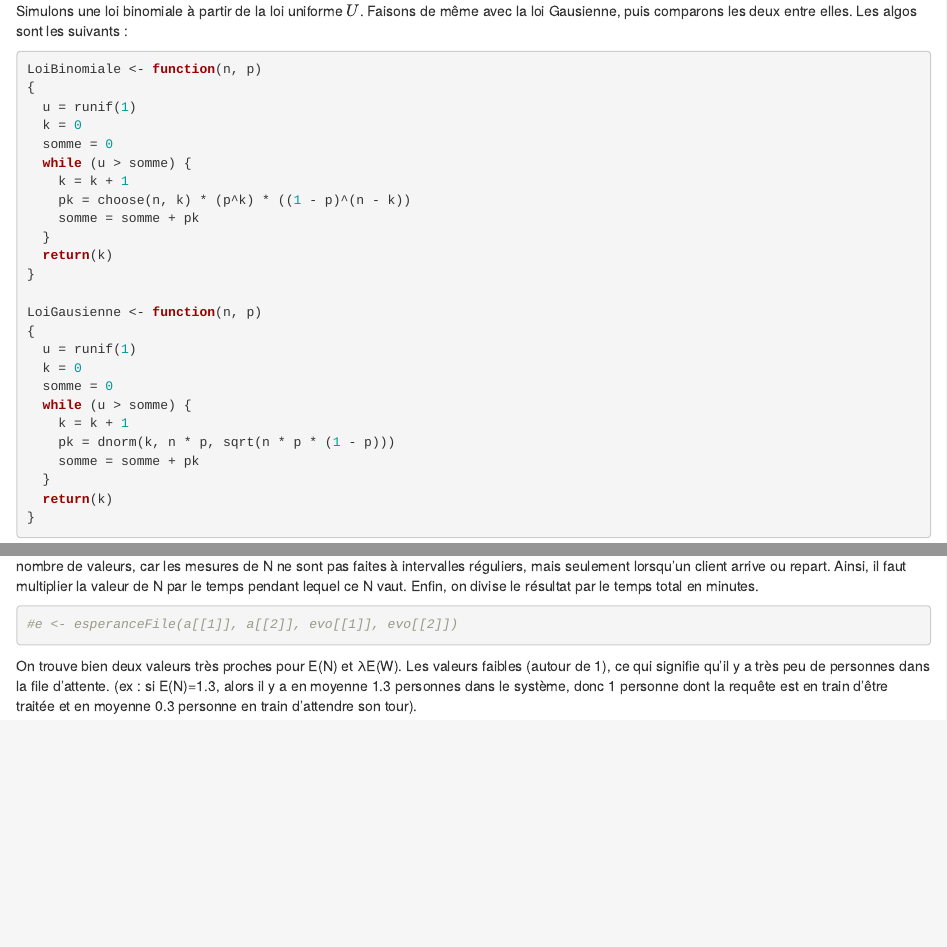
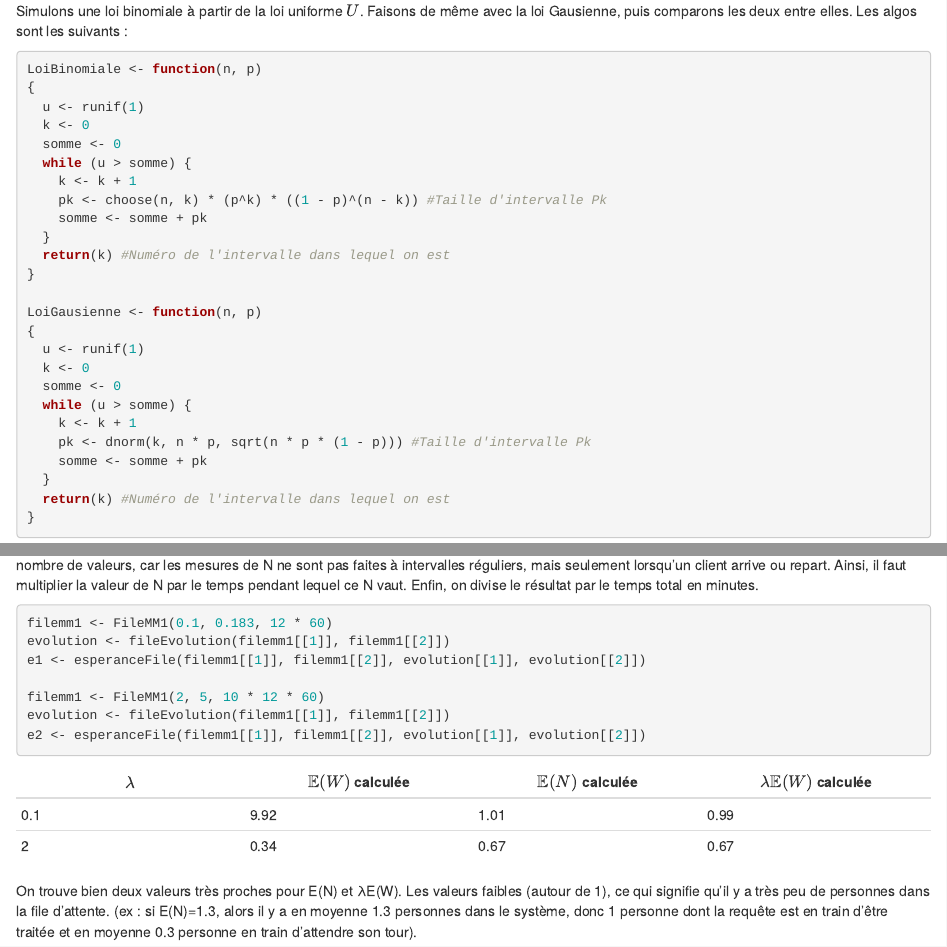
Before and after one commit to Lezzio/tp-proba, an R Markdown document (rendu1.Rmd): the page in a window 1100 px wide, from 5110 px down, and a second part further down, joined at a grey line. The pictures show the output file rendu1.html that the author committed with the source, opened offline.

Commit message:
Little formula array

````diff
--- a/rendu1.Rmd
+++ b/rendu1.Rmd
@@ -249,28 +249,28 @@ Simulons une loi binomiale à partir de la loi uniforme $U$. Faisons de même av
 ```{r}
 LoiBinomiale <- function(n, p)
 {
-  u = runif(1)
-  k = 0
-  somme = 0
+  u <- runif(1)
+  k <- 0
+  somme <- 0
   while (u > somme) {
-    k = k + 1
-    pk = choose(n, k) * (p^k) * ((1 - p)^(n - k))
-    somme = somme + pk
+    k <- k + 1
+    pk <- choose(n, k) * (p^k) * ((1 - p)^(n - k)) #Taille d'intervalle Pk
+    somme <- somme + pk
   }
-  return(k)
+  return(k) #Numéro de l'intervalle dans lequel on est
 }
 
 LoiGausienne <- function(n, p)
 {
-  u = runif(1)
-  k = 0
-  somme = 0
+  u <- runif(1)
+  k <- 0
+  somme <- 0
   while (u > somme) {
-    k = k + 1
-    pk = dnorm(k, n * p, sqrt(n * p * (1 - p)))
-    somme = somme + pk
+    k <- k + 1
+    pk <- dnorm(k, n * p, sqrt(n * p * (1 - p))) #Taille d'intervalle Pk
+    somme <- somme + pk
   }
-  return(k)
+  return(k) #Numéro de l'intervalle dans lequel on est
 }
 ```
 
@@ -424,10 +424,21 @@ Enfin, pour 20 clients / heure, le serveur n'arrive pas à servir assez de monde
 On va étudier un régime stable, c’est-à-dire dans le cas où on a  α = λ/µ < 1. Cela veut dire que le nombre moyen d’arrivées en un certain temps est inférieur au nombre de départs, et que le nombre de personnes dans la file d’attente va se stabiliser. Ainsi, la file ne s’encombre pas et ne saturera pas.
 
 Il s’agit ici de calculer le nombre moyen de clients dans le système E(N) ainsi que le temps de présence d’un client dans le système E(W). Nous devons vérifier la formule de Little : E(N) = λ E(W), λ représentant le nombre moyen d’arrivée de clients par minute.
-Pour calculer E(N), on reprend les résultats de la question 7 et on fait la moyenne du nombre de clients en attente. /!\ Attention, il ne suffit pas de sommer les N et de diviser par le nombre de valeurs, car les mesures de N ne sont pas faites à intervalles réguliers, mais seulement lorsqu’un client arrive ou repart. Ainsi, il faut multiplier la valeur de N par le temps pendant lequel ce N vaut. Enfin, on divise le résultat par le temps total en minutes.
+Pour calculer E(N), on reprend les résultats de la question 7 et on fait la moyenne du nombre de clients en attente. Attention, il ne suffit pas de sommer les N et de diviser par le nombre de valeurs, car les mesures de N ne sont pas faites à intervalles réguliers, mais seulement lorsqu’un client arrive ou repart. Ainsi, il faut multiplier la valeur de N par le temps pendant lequel ce N vaut. Enfin, on divise le résultat par le temps total en minutes.
 
 ```{r}
-#e <- esperanceFile(a[[1]], a[[2]], evo[[1]], evo[[2]])
+filemm1 <- FileMM1(0.1, 0.183, 12 * 60)
+evolution <- fileEvolution(filemm1[[1]], filemm1[[2]])
+e1 <- esperanceFile(filemm1[[1]], filemm1[[2]], evolution[[1]], evolution[[2]])
+
+filemm1 <- FileMM1(2, 5, 10 * 12 * 60)
+evolution <- fileEvolution(filemm1[[1]], filemm1[[2]])
+e2 <- esperanceFile(filemm1[[1]], filemm1[[2]], evolution[[1]], evolution[[2]])
 ```
 
+$\lambda$               | $\mathbb{E}(W)$ calculée | $\mathbb{E}(N)$ calculée         | $\lambda\mathbb{E}(W)$ calculée
+----------------------- | ----------------------- | ----------------------- | -----------------------
+0.1                       | `r e1$esperanceW`             | `r e1$esperanceN`             | `r 0.1*e1$esperanceW`
+2                      | `r e2$esperanceW`             | `r e2$esperanceN`             | `r 2*e2$esperanceW`
+
 On trouve bien deux valeurs très proches pour E(N) et λE(W). Les valeurs faibles (autour de 1), ce qui signifie qu’il y a très peu de personnes dans la file d’attente. (ex : si E(N)=1.3, alors il y a en moyenne 1.3 personnes dans le système, donc 1 personne dont la requête est en train d’être traitée et en moyenne 0.3 personne en train d’attendre son tour).
````
Also changed, not shown: Partie3.R (+12 -1 lines), rendu1.html, rendu1.Rmd (2 more changed lines).
